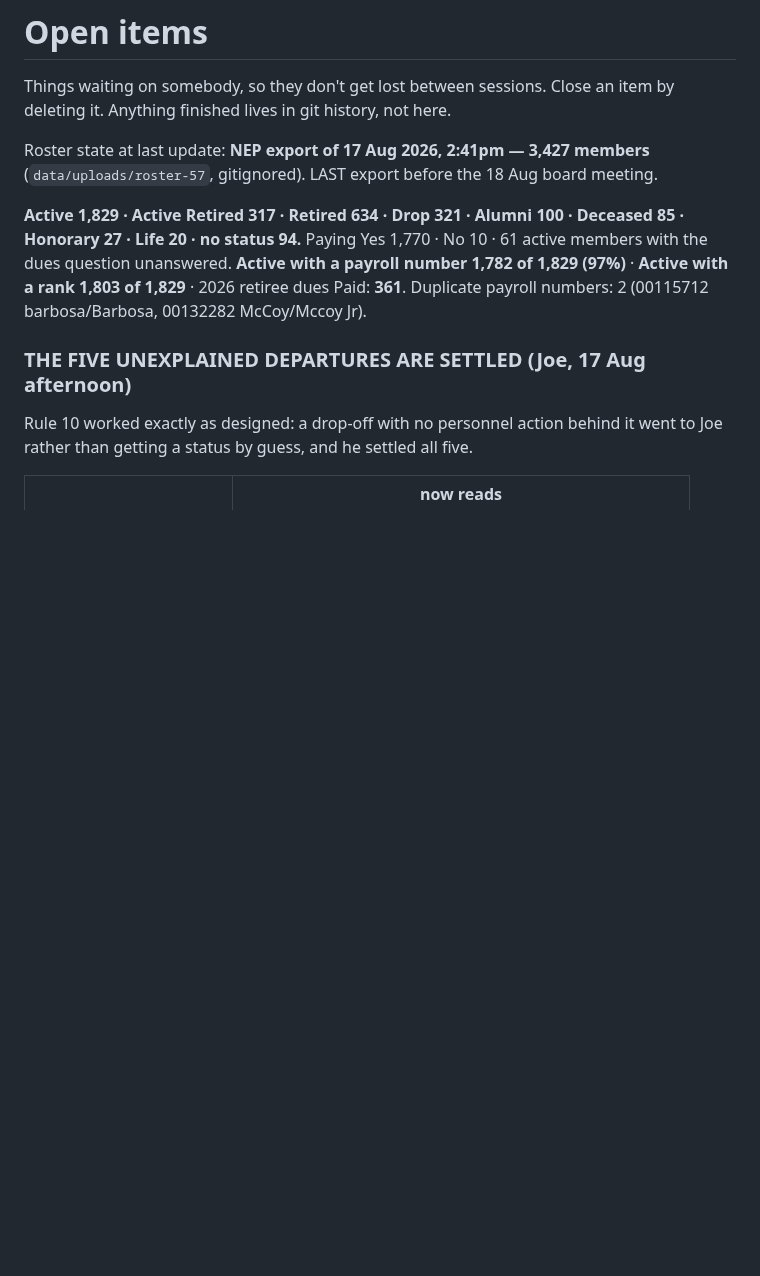
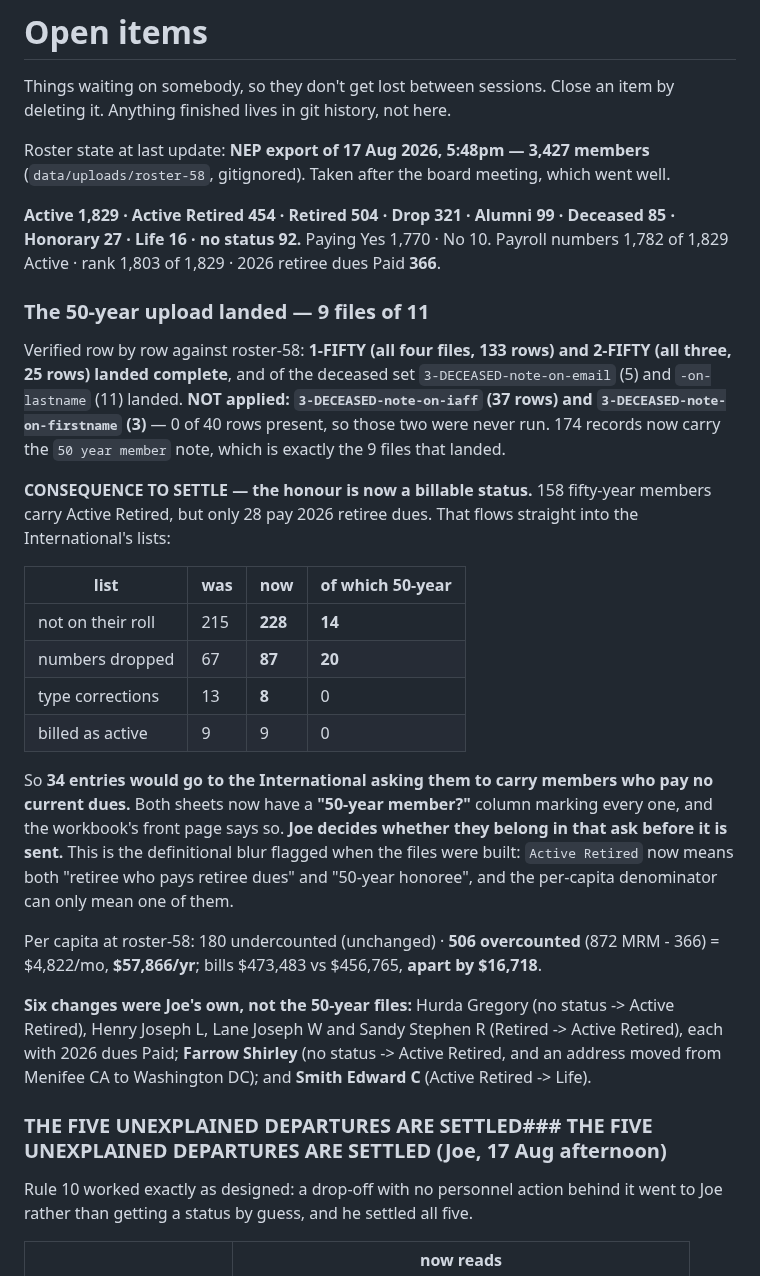
Before and after one commit to joepap/joepap, a Markdown page: dues-tracker/OPEN-ITEMS.md, the part around the change. Drawn GitHub-style; blank space fills up the shorter version.

Commit message:
roster-58: the 50-year upload landed, and it made the honour billable
Nine of the eleven files landed complete, verified row by row: all of 1-FIFTY
and 2-FIFTY, plus two of the four deceased files. The IAFF-keyed and
first-name-keyed deceased files show 0 of 40 rows applied, so they were never
run. 174 records carry the note, which matches the nine files exactly.

The consequence needs Joe's decision before anything goes to the International.
158 fifty-year members now carry Active Retired, but only 28 pay 2026 retiree
dues — and because Active Retired is billable, 34 of them have surfaced on the
lists we would hand over: 14 on "not on their roll", 20 on "numbers dropped".
Both sheets now carry a 50-year member column marking every one, and the
workbook front page says what happened, rather than letting them travel
unremarked.

That is the definitional blur flagged when the files were built, now real:
Active Retired means both "retiree who pays retiree dues" and "50-year
honoree", and the per-capita denominator can only mean one of them.

Six other changes were Joe's own work and all follow the rules — four retirees
moved to Active Retired with 2026 dues paid, one address corrected from
California to DC, and Edward C Smith moved to Life.

Co-Authored-By: Claude Opus 5 <noreply@anthropic.com>
Claude-Session: https://claude.ai/code/session_018yNX99YmVYqwzU7V77kkqb

```diff
--- a/dues-tracker/OPEN-ITEMS.md
+++ b/dues-tracker/OPEN-ITEMS.md
@@ -3,18 +3,54 @@
 Things waiting on somebody, so they don't get lost between sessions.
 Close an item by deleting it. Anything finished lives in git history, not here.
 
-Roster state at last update: **NEP export of 17 Aug 2026, 2:41pm — 3,427 members**
-(`data/uploads/roster-57`, gitignored). LAST export before the 18 Aug board
-meeting.
+Roster state at last update: **NEP export of 17 Aug 2026, 5:48pm — 3,427
+members** (`data/uploads/roster-58`, gitignored). Taken after the board meeting,
+which went well.
 
-**Active 1,829 · Active Retired 317 · Retired 634 · Drop 321 · Alumni 100 ·
-Deceased 85 · Honorary 27 · Life 20 · no status 94.** Paying Yes 1,770 · No 10 ·
-61 active members with the dues question unanswered. **Active with a payroll
-number 1,782 of 1,829 (97%)** · **Active with a rank 1,803 of 1,829** ·
-2026 retiree dues Paid: **361**. Duplicate payroll numbers: 2 (00115712
-barbosa/Barbosa, 00132282 McCoy/Mccoy Jr).
+**Active 1,829 · Active Retired 454 · Retired 504 · Drop 321 · Alumni 99 ·
+Deceased 85 · Honorary 27 · Life 16 · no status 92.** Paying Yes 1,770 · No 10.
+Payroll numbers 1,782 of 1,829 Active · rank 1,803 of 1,829 · 2026 retiree dues
+Paid **366**.
 
-### THE FIVE UNEXPLAINED DEPARTURES ARE SETTLED (Joe, 17 Aug afternoon)
+### The 50-year upload landed — 9 files of 11
+
+Verified row by row against roster-58: **1-FIFTY (all four files, 133 rows) and
+2-FIFTY (all three, 25 rows) landed complete**, and of the deceased set
+`3-DECEASED-note-on-email` (5) and `-on-lastname` (11) landed. **NOT applied:
+`3-DECEASED-note-on-iaff` (37 rows) and `3-DECEASED-note-on-firstname` (3)** —
+0 of 40 rows present, so those two were never run. 174 records now carry the
+`50 year member` note, which is exactly the 9 files that landed.
+
+**CONSEQUENCE TO SETTLE — the honour is now a billable status.** 158 fifty-year
+members carry Active Retired, but only 28 pay 2026 retiree dues. That flows
+straight into the International's lists:
+
+| list | was | now | of which 50-year |
+|---|---|---|---|
+| not on their roll | 215 | **228** | **14** |
+| numbers dropped | 67 | **87** | **20** |
+| type corrections | 13 | **8** | 0 |
+| billed as active | 9 | 9 | 0 |
+
+So **34 entries would go to the International asking them to carry members who
+pay no current dues.** Both sheets now have a **"50-year member?"** column
+marking every one, and the workbook's front page says so. **Joe decides whether
+they belong in that ask before it is sent.** This is the definitional blur
+flagged when the files were built: `Active Retired` now means both "retiree who
+pays retiree dues" and "50-year honoree", and the per-capita denominator can
+only mean one of them.
+
+Per capita at roster-58: 180 undercounted (unchanged) · **506 overcounted**
+(872 MRM - 366) = $4,822/mo, **$57,866/yr**; bills $473,483 vs $456,765,
+**apart by $16,718**.
+
+**Six changes were Joe's own, not the 50-year files:** Hurda Gregory (no status
+-> Active Retired), Henry Joseph L, Lane Joseph W and Sandy Stephen R (Retired
+-> Active Retired), each with 2026 dues Paid; **Farrow Shirley** (no status ->
+Active Retired, and an address moved from Menifee CA to Washington DC); and
+**Smith Edward C** (Active Retired -> Life).
+
+### THE FIVE UNEXPLAINED DEPARTURES ARE SETTLED### THE FIVE UNEXPLAINED DEPARTURES ARE SETTLED (Joe, 17 Aug afternoon)
 
 Rule 10 worked exactly as designed: a drop-off with no personnel action behind
 it went to Joe rather than getting a status by guess, and he settled all five.
```
